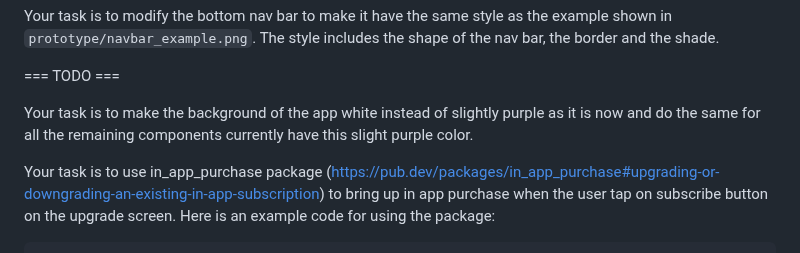
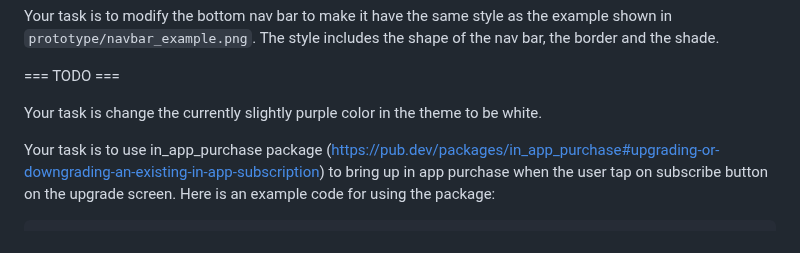
Before and after one commit to tianhaoz95/time_since, a Markdown page: NOTE.md, the part around the change. GitHub-like rendering.

Commit message:
fix: change app theme background from purple to white

````diff
--- a/NOTE.md
+++ b/NOTE.md
@@ -50,7 +50,7 @@ Your task is to modify the bottom nav bar to make it have the same style as the
 
 === TODO ===
 
-Your task is to make the background of the app white instead of slightly purple as it is now and do the same for all the remaining components currently have this slight purple color.
+Your task is change the currently slightly purple color in the theme to be white.
 
 Your task is to use in_app_purchase package (https://pub.dev/packages/in_app_purchase#upgrading-or-downgrading-an-existing-in-app-subscription) to bring up in app purchase when the user tap on subscribe button on the upgrade screen. Here is an example code for using the package:
 ```
````
